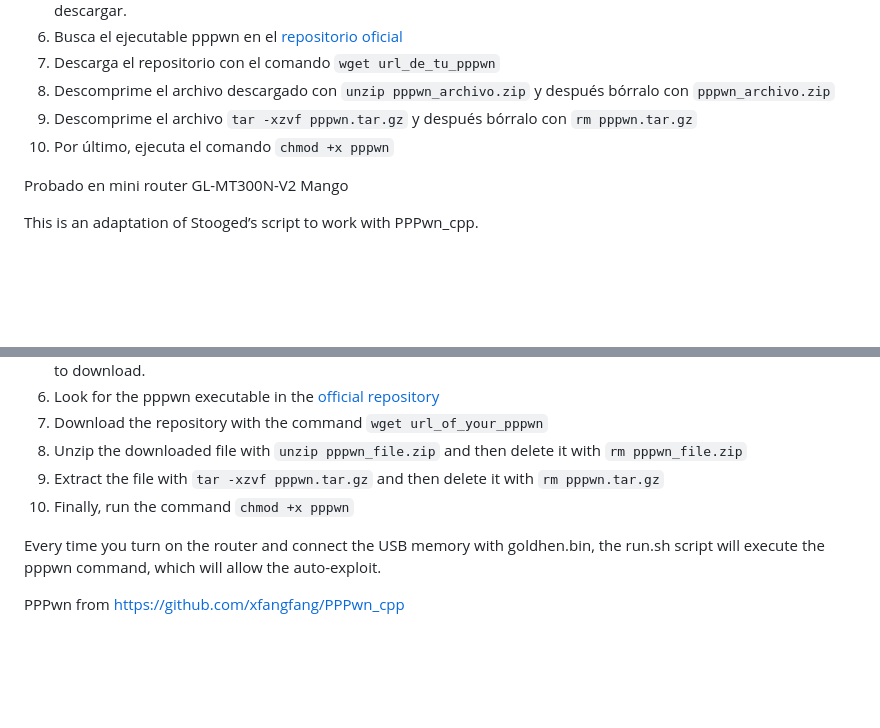
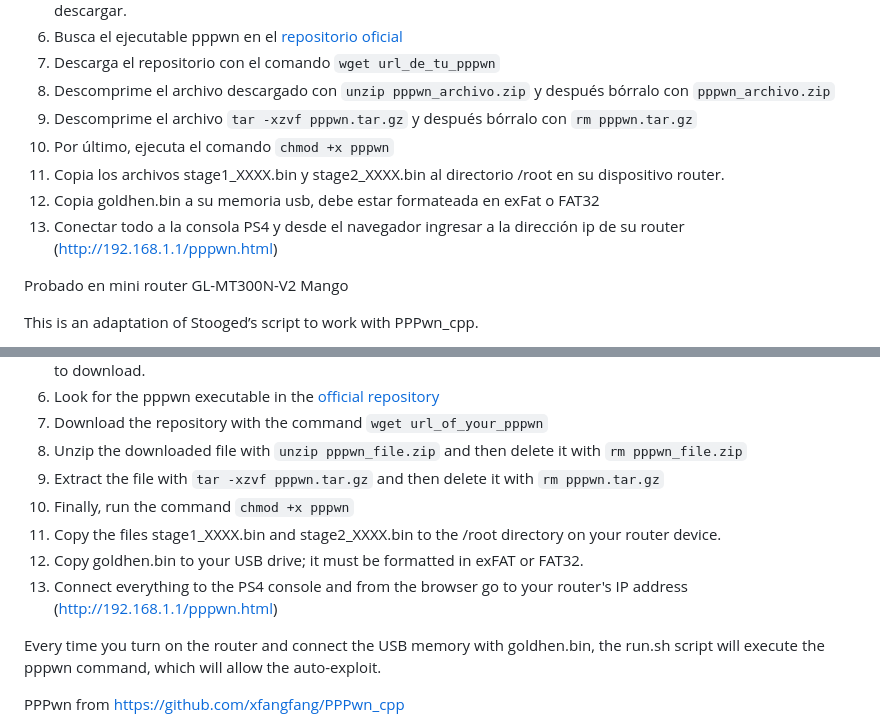
Before and after one commit to CodeInvers3/PPPwn_ow, a Markdown page: README.md, 2 parts joined by grey strips. GitHub-like rendering; blank space fills up the shorter version.

Commit message:
Update README.md
correction

```diff
--- a/README.md
+++ b/README.md
@@ -22,6 +22,9 @@ Descarga la ultima version [descargar pppwn_cpp repositorio oficial](https://nig
 8. Descomprime el archivo descargado con `unzip pppwn_archivo.zip` y después bórralo con `pppwn_archivo.zip`
 9. Descomprime el archivo `tar -xzvf pppwn.tar.gz` y después bórralo con `rm pppwn.tar.gz`
 10. Por último, ejecuta el comando `chmod +x pppwn`
+11. Copia los archivos stage1_XXXX.bin y stage2_XXXX.bin al directorio /root en su dispositivo router.
+12. Copia goldhen.bin a su memoria usb, debe estar formateada en exFat o FAT32
+13. Conectar todo a la consola PS4 y desde el navegador ingresar a la dirección ip de su router (http://192.168.1.1/pppwn.html)
 
 Probado en mini router GL-MT300N-V2 Mango
 
@@ -49,6 +52,9 @@ It enables auto-start on a Wi-Fi device running the OpenWrt system.
 8. Unzip the downloaded file with `unzip pppwn_file.zip` and then delete it with `rm pppwn_file.zip`
 9. Extract the file with `tar -xzvf pppwn.tar.gz` and then delete it with `rm pppwn.tar.gz`
 10. Finally, run the command `chmod +x pppwn`
+11. Copy the files stage1_XXXX.bin and stage2_XXXX.bin to the /root directory on your router device.
+12. Copy goldhen.bin to your USB drive; it must be formatted in exFAT or FAT32.
+13. Connect everything to the PS4 console and from the browser go to your router's IP address (http://192.168.1.1/pppwn.html)
 
 Every time you turn on the router and connect the USB memory with goldhen.bin, the run.sh script will execute the pppwn command, which will allow the auto-exploit.
 
```
